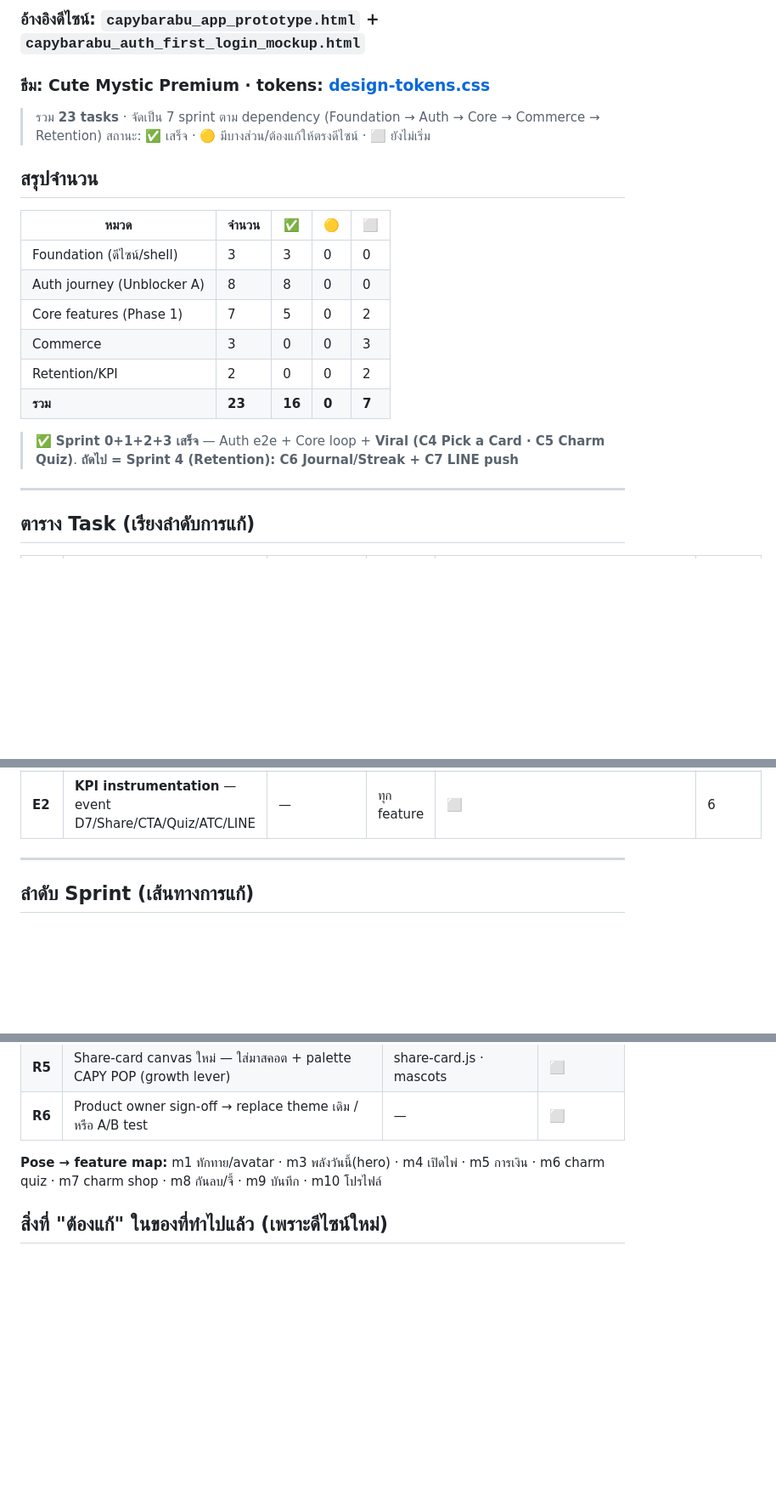
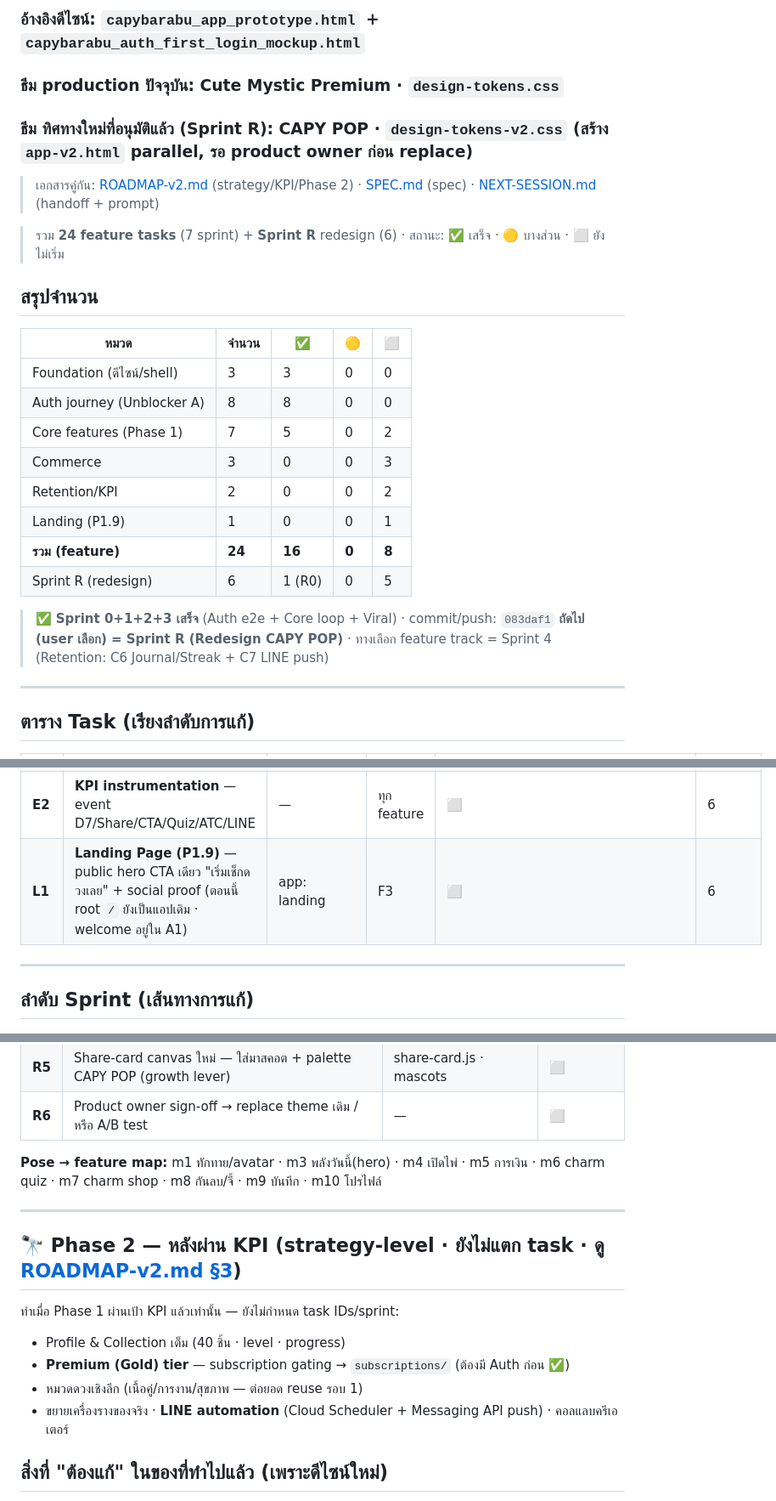
Before and after one commit to tippajohnw-dev/capybarabu, a Markdown page: mae-mor-bara/TASKS.md, 3 parts joined by grey strips. Shown at 85% size. Drawn GitHub-style; blank space fills up the shorter version.

```diff
--- a/mae-mor-bara/TASKS.md
+++ b/mae-mor-bara/TASKS.md
@@ -1,9 +1,10 @@
 # แม่หมอบาร่า V2 — Task Backlog & ลำดับการแก้ไข
 ### อ้างอิงดีไซน์: `capybarabu_app_prototype.html` + `capybarabu_auth_first_login_mockup.html`
-### ธีม: **Cute Mystic Premium** · tokens: [design-tokens.css](design-tokens.css)
+### ธีม **production ปัจจุบัน:** Cute Mystic Premium · `design-tokens.css`
+### ธีม **ทิศทางใหม่ที่อนุมัติแล้ว (Sprint R):** **CAPY POP** · `design-tokens-v2.css` (สร้าง `app-v2.html` parallel, รอ product owner ก่อน replace)
+> เอกสารคู่กัน: [ROADMAP-v2.md](ROADMAP-v2.md) (strategy/KPI/Phase 2) · [SPEC.md](SPEC.md) (spec) · [NEXT-SESSION.md](NEXT-SESSION.md) (handoff + prompt)
 
-> รวม **23 tasks** · จัดเป็น 7 sprint ตาม dependency (Foundation → Auth → Core → Commerce → Retention)
-> สถานะ: ✅ เสร็จ · 🟡 มีบางส่วน/ต้องแก้ให้ตรงดีไซน์ · ⬜ ยังไม่เริ่ม
+> รวม **24 feature tasks** (7 sprint) + **Sprint R** redesign (6) · สถานะ: ✅ เสร็จ · 🟡 บางส่วน · ⬜ ยังไม่เริ่ม
 
 ## สรุปจำนวน
 | หมวด | จำนวน | ✅ | 🟡 | ⬜ |
@@ -13,9 +14,12 @@
 | Core features (Phase 1) | 7 | 5 | 0 | 2 |
 | Commerce | 3 | 0 | 0 | 3 |
 | Retention/KPI | 2 | 0 | 0 | 2 |
-| **รวม** | **23** | **16** | **0** | **7** |
+| Landing (P1.9) | 1 | 0 | 0 | 1 |
+| **รวม (feature)** | **24** | **16** | **0** | **8** |
+| Sprint R (redesign) | 6 | 1 (R0) | 0 | 5 |
 
-> ✅ **Sprint 0+1+2+3 เสร็จ** — Auth e2e + Core loop + **Viral (C4 Pick a Card · C5 Charm Quiz)**. **ถัดไป = Sprint 4 (Retention): C6 Journal/Streak + C7 LINE push**
+> ✅ **Sprint 0+1+2+3 เสร็จ** (Auth e2e + Core loop + Viral) · commit/push: `083daf1`
+> **ถัดไป (user เลือก) = Sprint R (Redesign CAPY POP)** · ทางเลือก feature track = Sprint 4 (Retention: C6 Journal/Streak + C7 LINE push)
 
 ---
 
@@ -46,6 +50,7 @@
 | **D3** | **Payment + orders/** — PromptPay/Omise (provider โฮสต์) + `orders/` | — | D1,A7 | ⬜ | 5 |
 | **E1** | **Profile & Collection** — points + badge/collection ชุดเริ่มต้น | app: profile | F3,A7 | ⬜ | 6 |
 | **E2** | **KPI instrumentation** — event D7/Share/CTA/Quiz/ATC/LINE | — | ทุก feature | ⬜ | 6 |
+| **L1** | **Landing Page (P1.9)** — public hero CTA เดียว "เริ่มเช็กดวงเลย" + social proof (ตอนนี้ root `/` ยังเป็นแอปเดิม · welcome อยู่ใน A1) | app: landing | F3 | ⬜ | 6 |
 
 ---
 
@@ -81,6 +86,15 @@ Sprint R · Redesign     R1→R6 "CAPY POP" (track แยก · รอ product o
 
 **Pose → feature map:** m1 ทักทาย/avatar · m3 พลังวันนี้(hero) · m4 เปิดไพ่ · m5 การเงิน · m6 charm quiz · m7 charm shop · m8 กันลบ/จี้ · m9 บันทึก · m10 โปรไฟล์
 
+---
+
+## 🔭 Phase 2 — หลังผ่าน KPI (strategy-level · ยังไม่แตก task · ดู [ROADMAP-v2.md §3](ROADMAP-v2.md))
+ทำเมื่อ Phase 1 ผ่านเป้า KPI แล้วเท่านั้น — ยังไม่กำหนด task IDs/sprint:
+- Profile & Collection เต็ม (40 ชิ้น · level · progress)
+- **Premium (Gold) tier** — subscription gating → `subscriptions/` (ต้องมี Auth ก่อน ✅)
+- หมวดดวงเชิงลึก (เนื้อคู่/การงาน/สุขภาพ — ต่อยอด reuse รอบ 1)
+- ขยายเครื่องรางของจริง · **LINE automation** (Cloud Scheduler + Messaging API push) · คอลแลบครีเอเตอร์
+
 ## สิ่งที่ "ต้องแก้" ในของที่ทำไปแล้ว (เพราะดีไซน์ใหม่)
 1. **`poc-share.html`** → เปลี่ยนจากธีมเข้ม/ทอง เป็น palette ใหม่ (violet/pink/mint/gold + ฟอนต์ Inter+Noto Sans Thai) [C2]
 2. **`poc-auth.html`** → ขยายจาก 3 ปุ่มเดียว เป็น journey เต็ม (welcome→guest→result→login sheet→consent→profile→success) + เพิ่ม **Apple** + **PDPA consent** [A1–A6]
```
Also changed, not shown: mae-mor-bara/NEXT-SESSION.md (+18 -1 lines), mae-mor-bara/ROADMAP-v2.md (+18 -7 lines).
